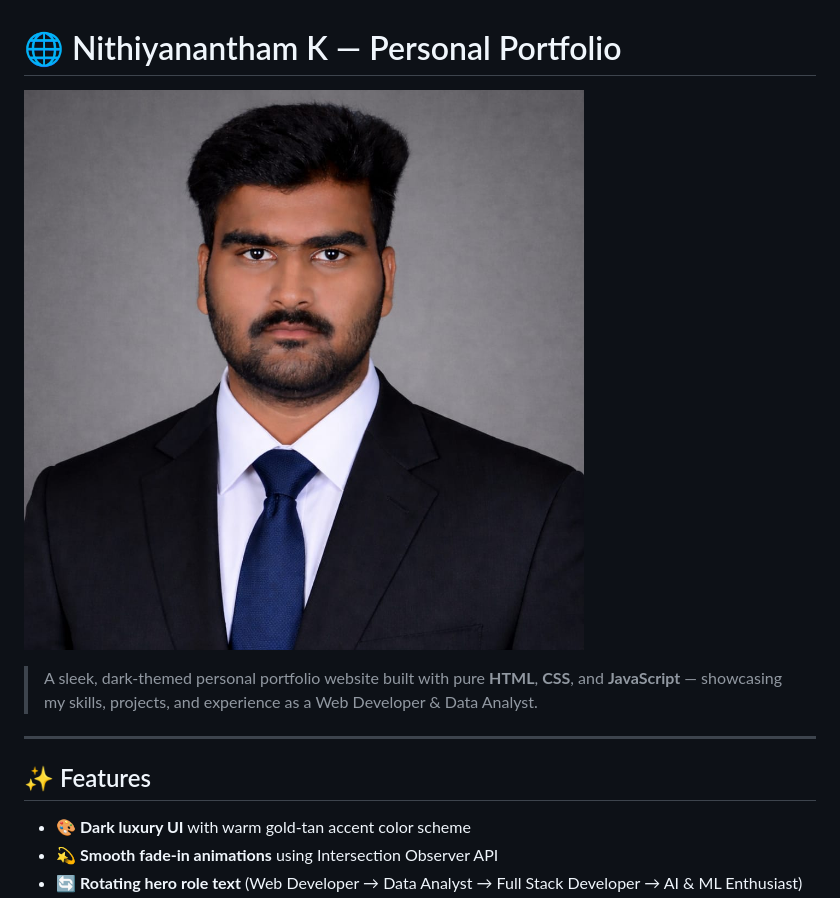
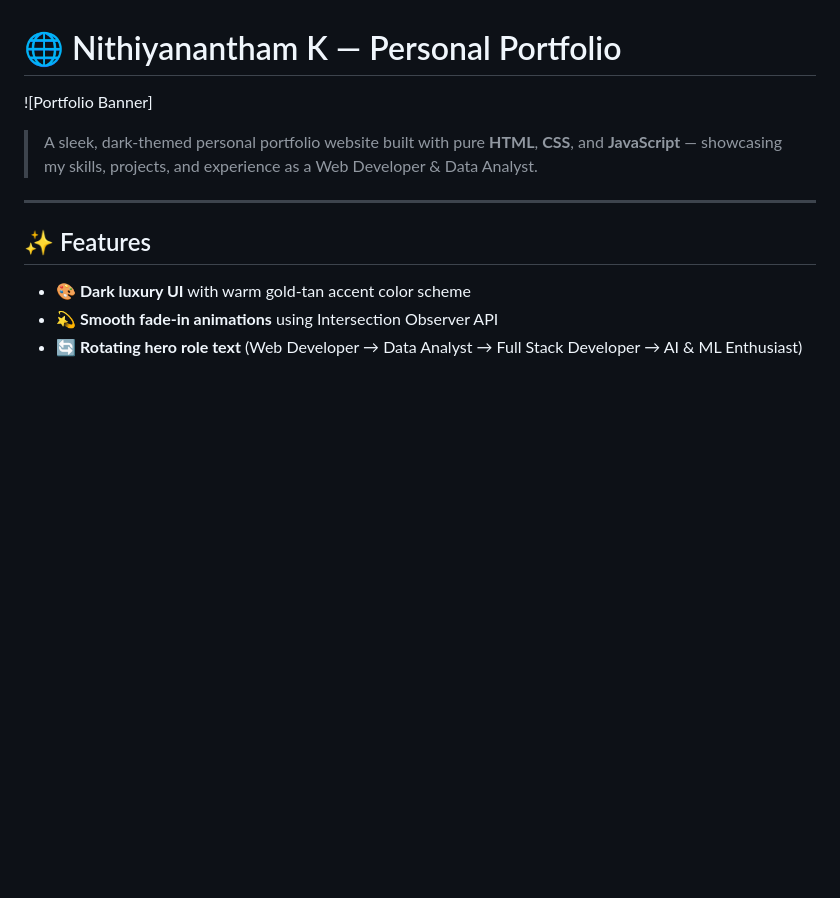
Before and after one commit to Nithiyanantham89/my-portfolio-design, a Markdown page: README.md, the part around the change. Rendered like a GitHub page; blank space fills up the shorter version.

```diff
--- a/README.md
+++ b/README.md
@@ -1,6 +1,6 @@
 # 🌐 Nithiyanantham K — Personal Portfolio
 
-![Portfolio Banner](imgs/myimg1.jpeg)
+![Portfolio Banner]
 
 > A sleek, dark-themed personal portfolio website built with pure **HTML**, **CSS**, and **JavaScript** — showcasing my skills, projects, and experience as a Web Developer & Data Analyst.
 
```
